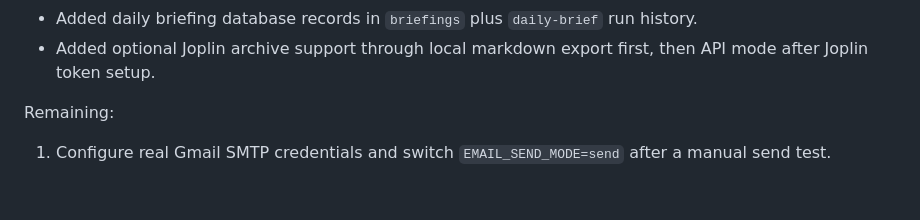
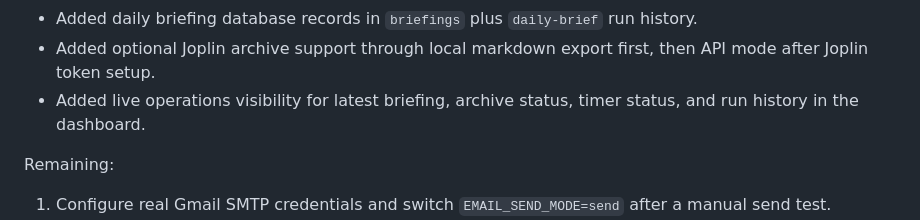
Before and after one commit to makeway4j/eais-dashboard, a Markdown page: docs/eais-start-readiness.md, the part around the change. Rendered like a GitHub page; blank space fills up the shorter version.

Commit message:
Document EAIS operations visibility

```diff
--- a/docs/eais-start-readiness.md
+++ b/docs/eais-start-readiness.md
@@ -180,6 +180,7 @@ Completed:
 - Added an EAIS daily briefing systemd timer installer for 6:00 AM America/Chicago.
 - Added daily briefing database records in `briefings` plus `daily-brief` run history.
 - Added optional Joplin archive support through local markdown export first, then API mode after Joplin token setup.
+- Added live operations visibility for latest briefing, archive status, timer status, and run history in the dashboard.
 
 Remaining:
 
```
